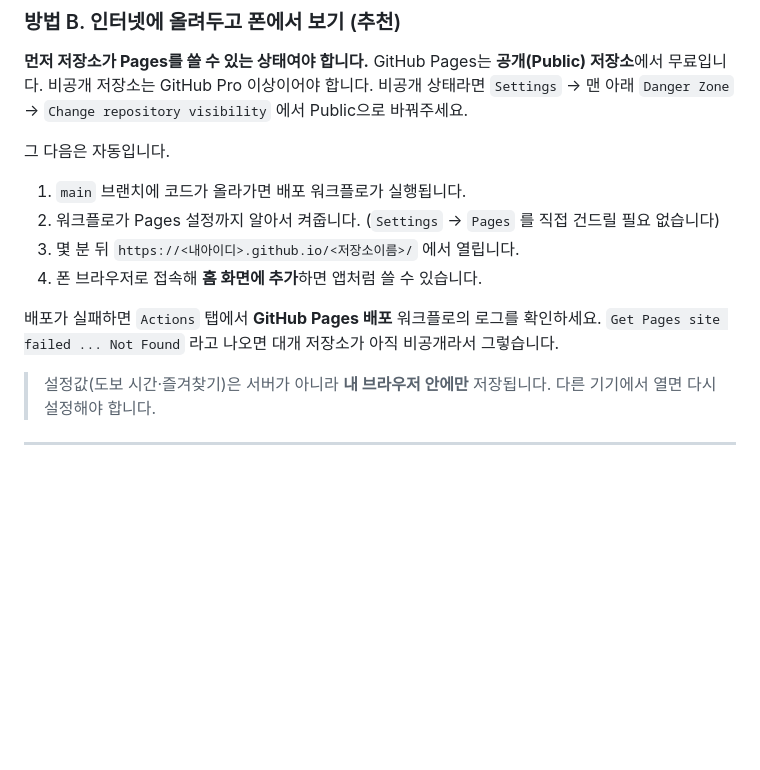
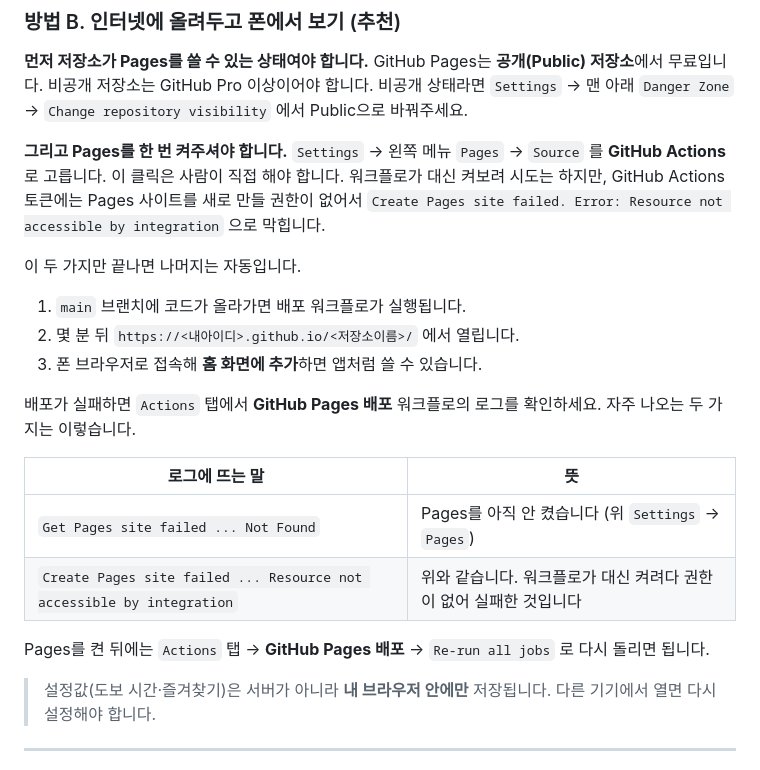
Before and after one commit to robinside7854/Robpabal, a Markdown page: README.md, the part around the change. GitHub-like rendering; blank space fills up the shorter version.

Commit message:
docs: Pages는 수동으로 켜야 한다는 점을 README에 다시 명시
PR #2에서 enablement: true 를 넣으면 Pages가 자동으로 켜질 것으로 보고
README에서 수동 단계를 지웠는데, 실제로는 다음과 같이 실패했습니다.

  Get Pages site failed. Error: Not Found
  Create Pages site failed. Error: Resource not accessible by integration

GitHub Actions 토큰에는 Pages 사이트를 새로 만들 권한이 없습니다.
따라서 Settings > Pages 에서 Source를 GitHub Actions 로 고르는 한 번의
클릭은 사람이 직접 해야 합니다. README를 사실에 맞게 되돌리고, 실패
로그에 뜨는 두 메시지가 각각 무슨 뜻인지 표로 덧붙였습니다.

워크플로의 enablement: true 는 그대로 둡니다. Pages가 이미 켜져 있으면
사이트 조회에 성공해 그냥 통과하므로 해가 없고, 토큰에 권한이 있는
환경에서는 제 역할을 합니다.

Co-Authored-By: Claude Opus 5 <noreply@anthropic.com>
Claude-Session: https://claude.ai/code/session_01GEujmC6HhjoMMY66JE9oQi

```diff
--- a/README.md
+++ b/README.md
@@ -48,15 +48,27 @@ python3 -m http.server 8000
 GitHub Pages는 **공개(Public) 저장소**에서 무료입니다. 비공개 저장소는 GitHub Pro 이상이어야 합니다.
 비공개 상태라면 `Settings` → 맨 아래 `Danger Zone` → `Change repository visibility` 에서 Public으로 바꿔주세요.
 
-그 다음은 자동입니다.
+**그리고 Pages를 한 번 켜주셔야 합니다.**
+`Settings` → 왼쪽 메뉴 `Pages` → `Source` 를 **GitHub Actions** 로 고릅니다.
+이 클릭은 사람이 직접 해야 합니다. 워크플로가 대신 켜보려 시도는 하지만,
+GitHub Actions 토큰에는 Pages 사이트를 새로 만들 권한이 없어서
+`Create Pages site failed. Error: Resource not accessible by integration` 으로 막힙니다.
+
+이 두 가지만 끝나면 나머지는 자동입니다.
 
 1. `main` 브랜치에 코드가 올라가면 배포 워크플로가 실행됩니다.
-2. 워크플로가 Pages 설정까지 알아서 켜줍니다. (`Settings` → `Pages` 를 직접 건드릴 필요 없습니다)
-3. 몇 분 뒤 `https://<내아이디>.github.io/<저장소이름>/` 에서 열립니다.
-4. 폰 브라우저로 접속해 **홈 화면에 추가**하면 앱처럼 쓸 수 있습니다.
+2. 몇 분 뒤 `https://<내아이디>.github.io/<저장소이름>/` 에서 열립니다.
+3. 폰 브라우저로 접속해 **홈 화면에 추가**하면 앱처럼 쓸 수 있습니다.
 
 배포가 실패하면 `Actions` 탭에서 **GitHub Pages 배포** 워크플로의 로그를 확인하세요.
-`Get Pages site failed ... Not Found` 라고 나오면 대개 저장소가 아직 비공개라서 그렇습니다.
+자주 나오는 두 가지는 이렇습니다.
+
+| 로그에 뜨는 말 | 뜻 |
+|---|---|
+| `Get Pages site failed ... Not Found` | Pages를 아직 안 켰습니다 (위 `Settings` → `Pages`) |
+| `Create Pages site failed ... Resource not accessible by integration` | 위와 같습니다. 워크플로가 대신 켜려다 권한이 없어 실패한 것입니다 |
+
+Pages를 켠 뒤에는 `Actions` 탭 → **GitHub Pages 배포** → `Re-run all jobs` 로 다시 돌리면 됩니다.
 
 > 설정값(도보 시간·즐겨찾기)은 서버가 아니라 **내 브라우저 안에만** 저장됩니다.
 > 다른 기기에서 열면 다시 설정해야 합니다.
```
